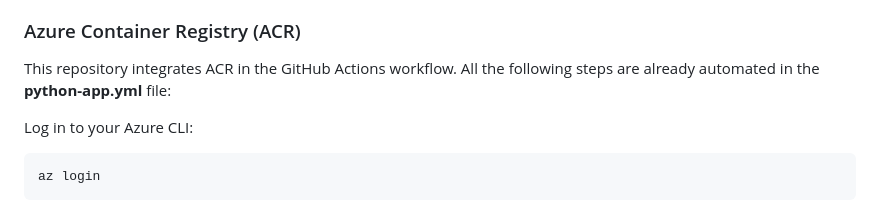
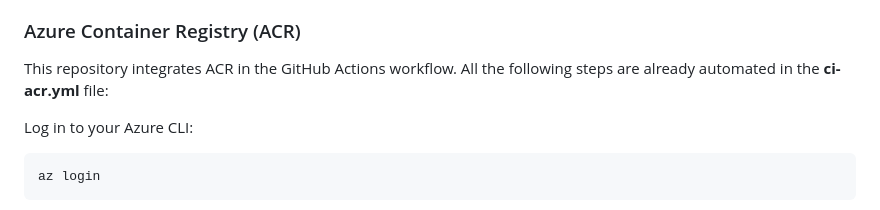
Before and after one commit to antazo/ai-python, a Markdown page: README.md, the part around the change printed below. GitHub-like rendering.

Commit message:
Documentation update (ACR and workflow)

```diff
--- a/README.md
+++ b/README.md
@@ -233,7 +233,7 @@ You can use the image from my Docker Hub for integration tests (the keys are not
 
 ### Azure Container Registry (ACR)
 
-This repository integrates ACR in the GitHub Actions workflow. All the following steps are already automated in the **python-app.yml** file:
+This repository integrates ACR in the GitHub Actions workflow. All the following steps are already automated in the **ci-acr.yml** file:
 
 Log in to your Azure CLI:
 
```
Also changed, not shown: other parts of README.md (+12 -1 lines).
